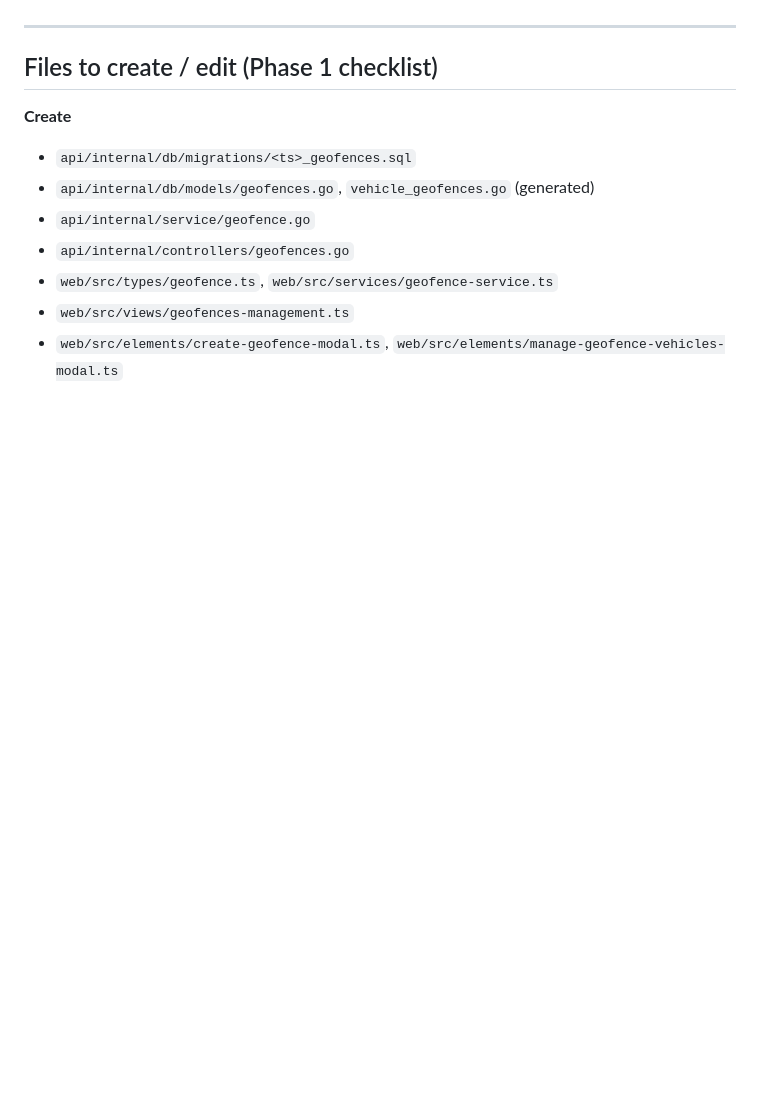
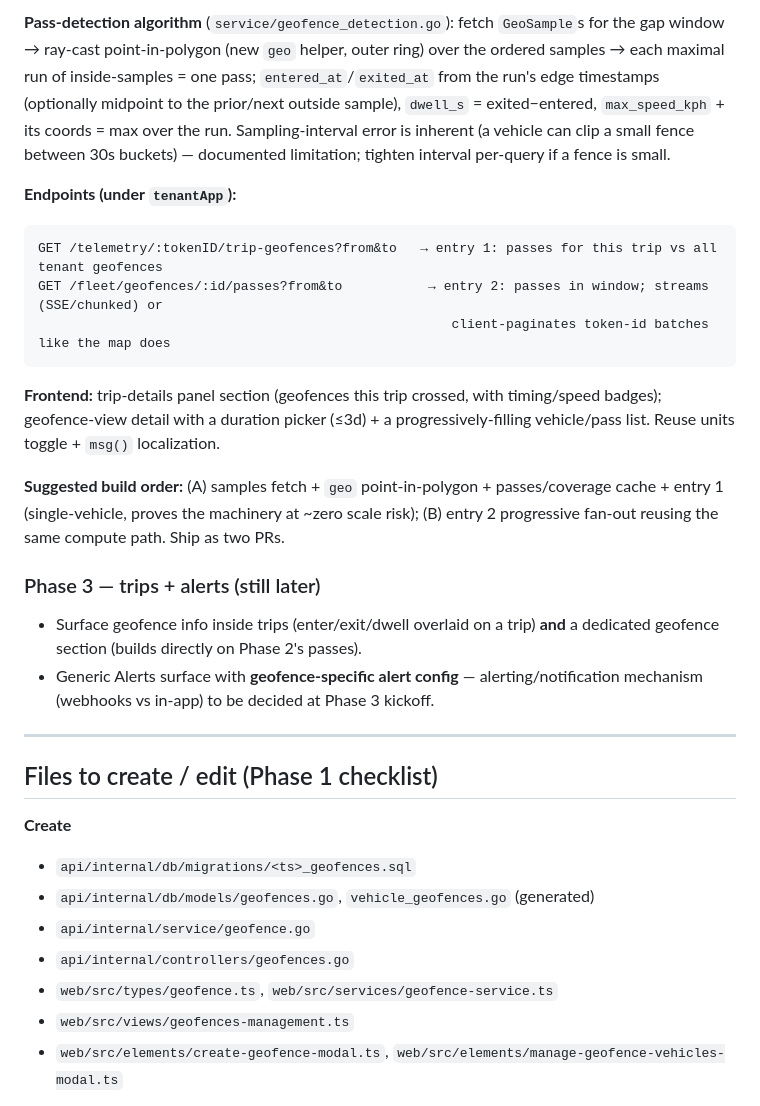
Before and after one commit to DIMO-Network/fleet-lite-app, a Markdown page: docs/GEOFENCES_PLAN.md, the part around one of its changes. Drawn GitHub-style; blank space fills up the shorter version.

````diff
--- a/docs/GEOFENCES_PLAN.md
+++ b/docs/GEOFENCES_PLAN.md
@@ -283,3 +331,29 @@ converges). Same freshness-gate concerns as groups. Not required to ship the UI.
+**Pass-detection algorithm** (`service/geofence_detection.go`): fetch `GeoSample`s for the gap window →
+ray-cast point-in-polygon (new `geo` helper, outer ring) over the ordered samples → each maximal run of
+inside-samples = one pass; `entered_at`/`exited_at` from the run's edge timestamps (optionally midpoint
+to the prior/next outside sample), `dwell_s` = exited−entered, `max_speed_kph` + its coords = max over
+the run. Sampling-interval error is inherent (a vehicle can clip a small fence between 30s buckets) —
+documented limitation; tighten interval per-query if a fence is small.
+
+**Endpoints (under `tenantApp`):**
+```
+GET /telemetry/:tokenID/trip-geofences?from&to   → entry 1: passes for this trip vs all tenant geofences
+GET /fleet/geofences/:id/passes?from&to           → entry 2: passes in window; streams (SSE/chunked) or
+                                                     client-paginates token-id batches like the map does
+```
+**Frontend:** trip-details panel section (geofences this trip crossed, with timing/speed badges);
+geofence-view detail with a duration picker (≤3d) + a progressively-filling vehicle/pass list. Reuse
+units toggle + `msg()` localization.
+
+**Suggested build order:** (A) samples fetch + `geo` point-in-polygon + passes/coverage cache + entry 1
+(single-vehicle, proves the machinery at ~zero scale risk); (B) entry 2 progressive fan-out reusing the
+same compute path. Ship as two PRs.
+
+### Phase 3 — trips + alerts (still later)
+- Surface geofence info inside trips (enter/exit/dwell overlaid on a trip) **and** a dedicated geofence
+  section (builds directly on Phase 2's passes).
+- Generic Alerts surface with **geofence-specific alert config** — alerting/notification mechanism
+  (webhooks vs in-app) to be decided at Phase 3 kickoff.
 
 ---
 
````
Also changed, not shown: other parts of docs/GEOFENCES_PLAN.md (+56 -8 lines).
